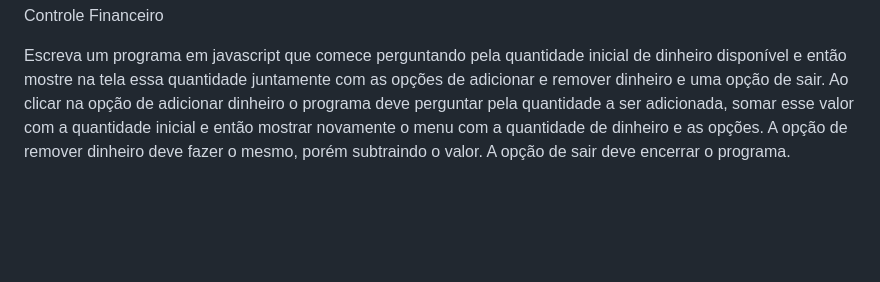
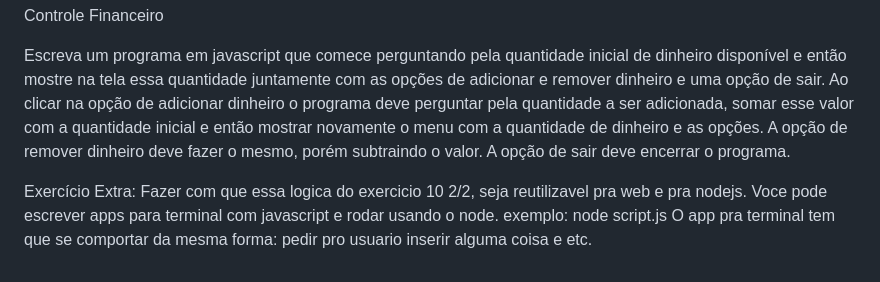
Before and after one commit to tomsantos07/exercicios-obc, a Markdown page: README.md, the part around the change. Rendered like a GitHub page; blank space fills up the shorter version.

Commit message:
insere exercicio extra no ex-10 2/2

```diff
--- a/README.md
+++ b/README.md
@@ -87,3 +87,7 @@ Escreva um programa em javascript que simule um menu interativo com 5 opções d
 Controle Financeiro
 
 Escreva um programa em javascript que comece perguntando pela quantidade inicial de dinheiro disponível e então mostre na tela essa quantidade juntamente com as opções de adicionar e remover dinheiro e uma opção de sair. Ao clicar na opção de adicionar dinheiro o programa deve perguntar pela quantidade a ser adicionada, somar esse valor com a quantidade inicial e então mostrar novamente o menu com a quantidade de dinheiro e as opções. A opção de remover dinheiro deve fazer o mesmo, porém subtraindo o valor. A opção de sair deve encerrar o programa.
+
+Exercício Extra:
+Fazer com que essa logica do exercicio 10 2/2, seja reutilizavel pra web e pra nodejs. Voce pode escrever apps para terminal com javascript e rodar usando o node. exemplo: node script.js
+O app pra terminal tem que se comportar da mesma forma: pedir pro usuario inserir alguma coisa e etc.
```
